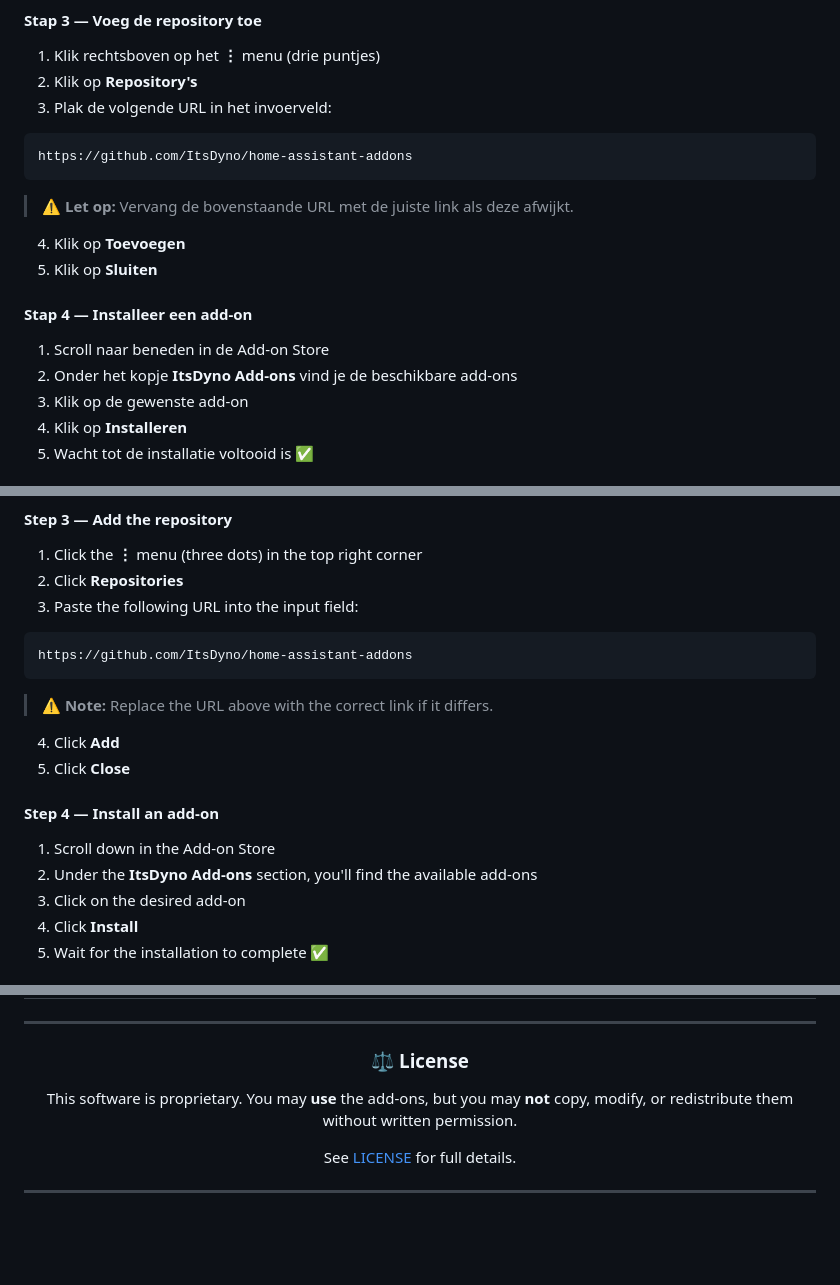
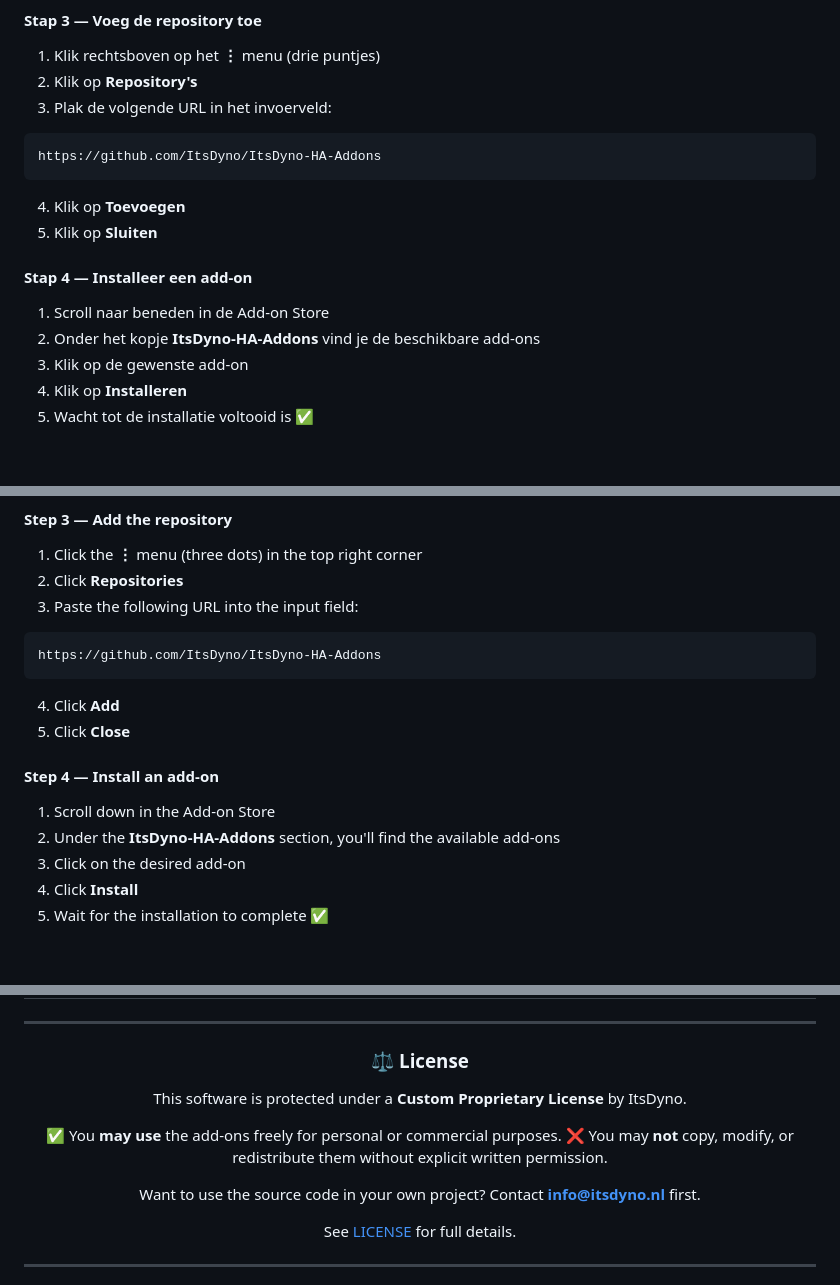
Before and after one commit to ItsDyno/ItsDyno-HA-Addons, a Markdown page: README.md, 3 parts joined by grey strips. Rendered like a GitHub page; blank space fills up the shorter version.

Commit message:
Revise repository links and license details
Updated license information and repository URLs in README.

````diff
--- a/README.md
+++ b/README.md
@@ -47,10 +47,8 @@ http://homeassistant.local:8123
 3. Plak de volgende URL in het invoerveld:
 
 ```
-https://github.com/ItsDyno/home-assistant-addons
+https://github.com/ItsDyno/ItsDyno-HA-Addons
 ```
-
-> ⚠️ **Let op:** Vervang de bovenstaande URL met de juiste link als deze afwijkt.
 
 4. Klik op **Toevoegen**
 5. Klik op **Sluiten**
@@ -58,7 +56,7 @@ https://github.com/ItsDyno/home-assistant-addons
 #### Stap 4 — Installeer een add-on
 
 1. Scroll naar beneden in de Add-on Store
-2. Onder het kopje **ItsDyno Add-ons** vind je de beschikbare add-ons
+2. Onder het kopje **ItsDyno-HA-Addons** vind je de beschikbare add-ons
 3. Klik op de gewenste add-on
 4. Klik op **Installeren**
 5. Wacht tot de installatie voltooid is ✅
@@ -132,10 +130,8 @@ http://homeassistant.local:8123
 3. Paste the following URL into the input field:
 
 ```
-https://github.com/ItsDyno/home-assistant-addons
+https://github.com/ItsDyno/ItsDyno-HA-Addons
 ```
-
-> ⚠️ **Note:** Replace the URL above with the correct link if it differs.
 
 4. Click **Add**
 5. Click **Close**
@@ -143,7 +139,7 @@ https://github.com/ItsDyno/home-assistant-addons
 #### Step 4 — Install an add-on
 
 1. Scroll down in the Add-on Store
-2. Under the **ItsDyno Add-ons** section, you'll find the available add-ons
+2. Under the **ItsDyno-HA-Addons** section, you'll find the available add-ons
 3. Click on the desired add-on
 4. Click **Install**
 5. Wait for the installation to complete ✅
@@ -185,7 +181,12 @@ Still stuck? Reach out via **info@itsdyno.nl**
 
 ### ⚖️ License
 
-This software is proprietary. You may **use** the add-ons, but you may **not** copy, modify, or redistribute them without written permission.
+This software is protected under a **Custom Proprietary License** by ItsDyno.
+
+✅ You **may use** the add-ons freely for personal or commercial purposes.
+❌ You may **not** copy, modify, or redistribute them without explicit written permission.
+
+Want to use the source code in your own project? Contact **info@itsdyno.nl** first.
 
 See [LICENSE](LICENSE) for full details.
 
````
Also changed, not shown: other parts of README.md (+1 -1 lines).
